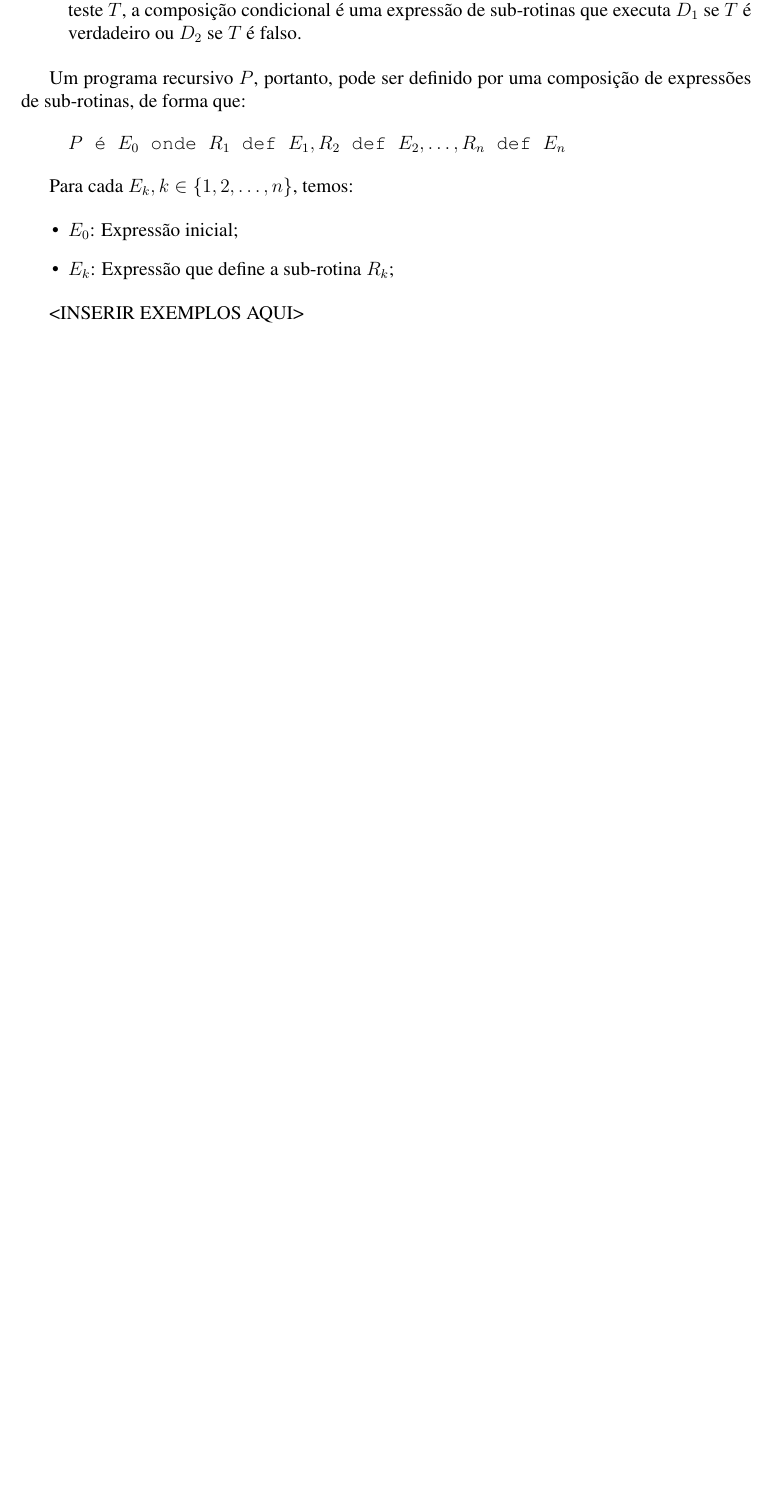
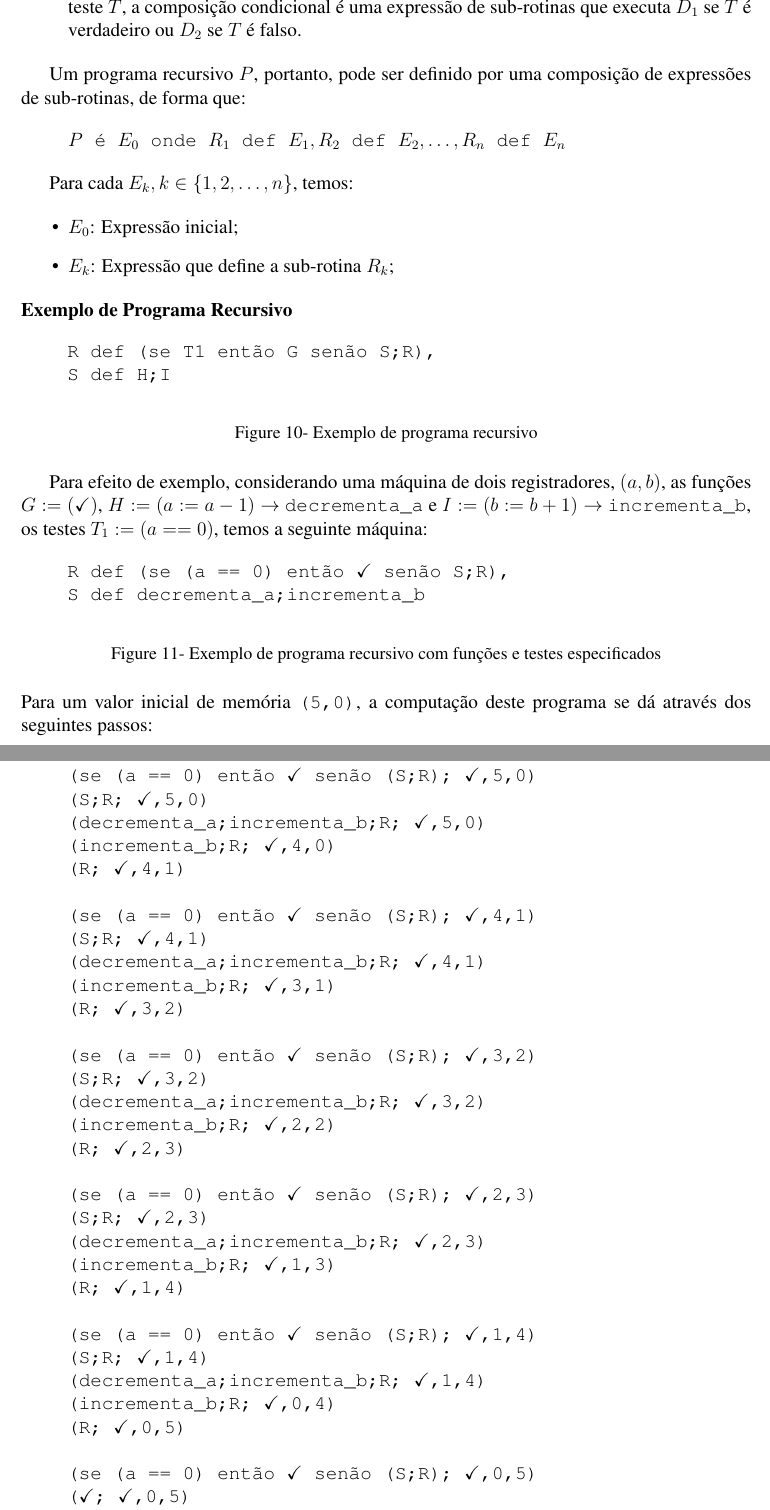
Before and after one commit to ANK-dev/computabilidade-2021-1, a LaTeX paper (Formato-Padrao-XXI-ENMC-IX-ECTM-LaTex.tex): part of page 4 of 8 before the commit and two parts of pages 6 and 7 of 11 after it, the two joined at a grey line, cut so that both start at the same text, the shorter picture padded with empty space. Compiled offline with pdfLaTeX.

Commit message:
finished question 1

```diff
--- a/Formato-Padrao-XXI-ENMC-IX-ECTM-LaTex.tex
+++ b/Formato-Padrao-XXI-ENMC-IX-ECTM-LaTex.tex
@@ -177,9 +177,10 @@ as funções $F := (a := a+1) \rightarrow$ \verb|incrementa_a| e $G := (b := b-1
 \end{figure}
 
 \noindent
-Para um valor inicial de memória $(5,2)$, a computação deste programa se dá
+Para um valor inicial de memória \verb|(5,2)|, a computação deste programa se dá
 através dos seguintes passos:
 
+\begin{figure}[H]
 \begin{Verbatim}[commandchars=\\\{\},codes={\catcode`\$=3\catcode`\^=7}]
     (1,(5,3)) $\rightarrow$ instrução inicial e valor inicial armazenado
     (2,(6,2)) $\rightarrow$ em 1 $a$ é incrementado
@@ -229 +236,34 @@ mesmos:
+\caption{Exemplo de programa iterativo}
+\end{figure}
 
+\begin{figure}[H]
+    \includegraphics[width=\linewidth]{img/iterativo_ex}
+    \caption{Exemplo de programa iterativo em forma de fluxograma}
+\end{figure}
+
+Para efeito de exemplo, considerando uma máquina de dois registradores, $(a,b)$,
+as funções $V := (a := a-1) \rightarrow$ \verb|decrementa_a| e $W := (b := b+1)
+\rightarrow$ \verb|incrementa_b|, os testes $T_1 := (a == 10)$, $T_2 := (a >
+b)$, $T_3 := (b == 10)$ temos a seguinte máquina:
+
+\begin{figure}[H]
+\begin{Verbatim}[commandchars=\\\{\},codes={\catcode`\$=3\catcode`\^=7}]
+    se (a == 10) então (
+        enquanto (a > b) faça (
+            até (b == 10) faça (
+                decrementa_a;incrementa_b
+            )
+        )
+    ) senão \checkmark
+\end{Verbatim}
+\caption{Exemplo de programa iterativo com funções e testes especificados}
+\end{figure}
+
+\noindent
+Para um valor inicial de memória \verb|(10,2)|, a computação deste programa se
+dá através dos seguintes passos:
+
+\begin{figure}[H]
+\begin{Verbatim}[commandchars=\\\{\},codes={\catcode`\$=3\catcode`\^=7}]
+    MEMÓRIA | INSTRUÇÃO
+    (10, 2) | se (a == 10) então    $\rightarrow$ 10 == 10 $\rightarrow$ verdadeiro
@@ -265,7 +336,74 @@ Para cada $E_k, k \in \{1, 2, \dots, n\}$, temos:
     \item $E_k$: Expressão que define a sub-rotina $R_k$;
 \end{itemize}
 
-<INSERIR EXEMPLOS AQUI>
+\subsubsection{Exemplo de Programa Recursivo}
+~ % keep title in-place
+
+\begin{figure}[H]
+\begin{Verbatim}[commandchars=\\\{\},codes={\catcode`\$=3\catcode`\^=7}]
+    R def (se T1 então G senão S;R),
+    S def H;I
+\end{Verbatim}
+\caption{Exemplo de programa recursivo}
+\end{figure}
+
+Para efeito de exemplo, considerando uma máquina de dois registradores, $(a,b)$,
+as funções $G := (\checkmark)$, $H := (a := a-1) \rightarrow$
+\verb|decrementa_a| e $I := (b := b+1) \rightarrow$ \verb|incrementa_b|, os
+testes $T_1 := (a == 0)$, temos a seguinte máquina:
+
+\begin{figure}[H]
+\begin{Verbatim}[commandchars=\\\{\},codes={\catcode`\$=3\catcode`\^=7}]
+    R def (se (a == 0) então \checkmark senão S;R),
+    S def decrementa_a;incrementa_b
+\end{Verbatim}
+\caption{Exemplo de programa recursivo com funções e testes especificados}
+\end{figure}
+
+\noindent
+Para um valor inicial de memória \verb|(5,0)|, a computação deste programa se
+dá através dos seguintes passos:
+
+\begin{figure}[H]
+\begin{Verbatim}[commandchars=\\\{\},codes={\catcode`\$=3\catcode`\^=7}]
+    (R; \checkmark,5,0)
+
+    (se (a == 0) então \checkmark senão (S;R); \checkmark,5,0)
+    (S;R; \checkmark,5,0)
+    (decrementa_a;incrementa_b;R; \checkmark,5,0)
+    (incrementa_b;R; \checkmark,4,0)
+    (R; \checkmark,4,1)
+
+    (se (a == 0) então \checkmark senão (S;R); \checkmark,4,1)
+    (S;R; \checkmark,4,1)
+    (decrementa_a;incrementa_b;R; \checkmark,4,1)
+    (incrementa_b;R; \checkmark,3,1)
+    (R; \checkmark,3,2)
+
+    (se (a == 0) então \checkmark senão (S;R); \checkmark,3,2)
+    (S;R; \checkmark,3,2)
+    (decrementa_a;incrementa_b;R; \checkmark,3,2)
+    (incrementa_b;R; \checkmark,2,2)
+    (R; \checkmark,2,3)
+
+    (se (a == 0) então \checkmark senão (S;R); \checkmark,2,3)
+    (S;R; \checkmark,2,3)
+    (decrementa_a;incrementa_b;R; \checkmark,2,3)
+    (incrementa_b;R; \checkmark,1,3)
+    (R; \checkmark,1,4)
+
+    (se (a == 0) então \checkmark senão (S;R); \checkmark,1,4)
+    (S;R; \checkmark,1,4)
+    (decrementa_a;incrementa_b;R; \checkmark,1,4)
+    (incrementa_b;R; \checkmark,0,4)
+    (R; \checkmark,0,5)
+
+    (se (a == 0) então \checkmark senão (S;R); \checkmark,0,5)
+    (\checkmark; \checkmark,0,5)
+    (\checkmark,0,5)
+\end{Verbatim}
+\caption{Execução do programa recursivo para a entrada \texttt{(5,0)}}
+\end{figure}
 
 \subsection{Tradução de Fluxogramas para Programas Monolíticos e Recursivos}
 
```
Also changed, not shown: img/iterativo_ex.png (added), Formato-Padrao-XXI-ENMC-IX-ECTM-LaTex.tex (37 more changed lines), 1 other file.
